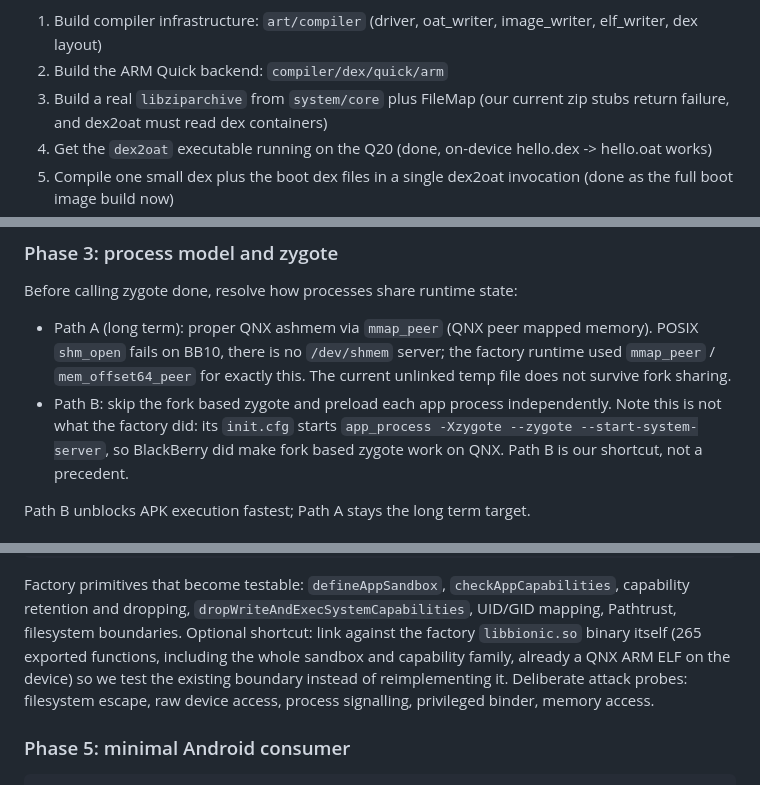
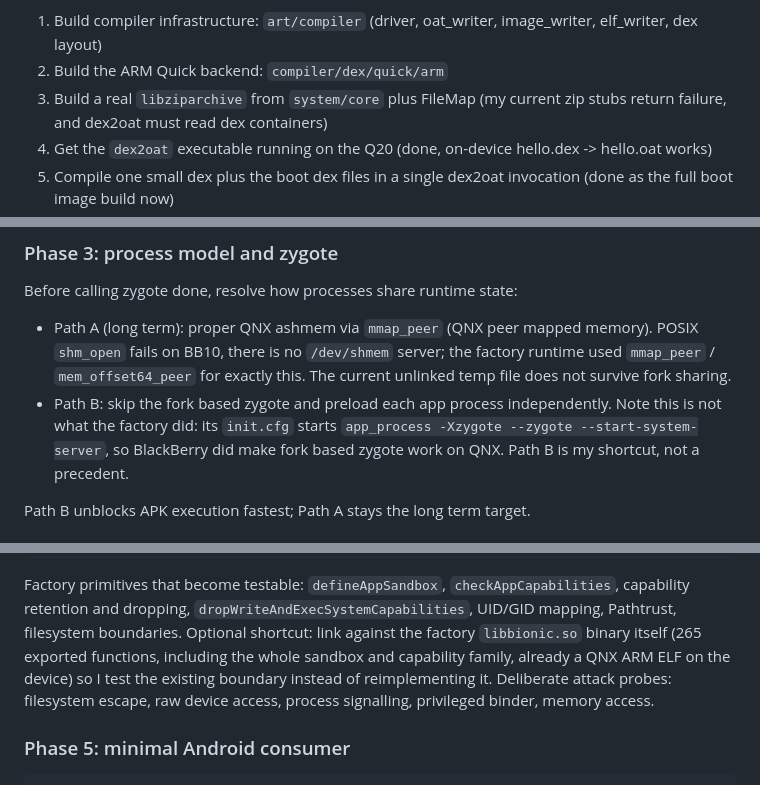
Before and after one commit to neatnettech/q20-android, a Markdown page: README.md, 3 parts joined by grey strips. GitHub-like rendering.

```diff
--- a/README.md
+++ b/README.md
@@ -96,7 +96,7 @@ and VIXL is arm64 only.
 1. Build compiler infrastructure: `art/compiler` (driver, oat_writer,
    image_writer, elf_writer, dex layout)
 2. Build the ARM Quick backend: `compiler/dex/quick/arm`
-3. Build a real `libziparchive` from `system/core` plus FileMap (our current
+3. Build a real `libziparchive` from `system/core` plus FileMap (my current
    zip stubs return failure, and dex2oat must read dex containers)
 4. Get the `dex2oat` executable running on the Q20 (done, on-device
    hello.dex -> hello.oat works)
@@ -137,7 +137,7 @@ Before calling zygote done, resolve how processes share runtime state:
 * Path B: skip the fork based zygote and preload each app process
   independently. Note this is not what the factory did: its `init.cfg` starts
   `app_process -Xzygote --zygote --start-system-server`, so BlackBerry did
-  make fork based zygote work on QNX. Path B is our shortcut, not a
+  make fork based zygote work on QNX. Path B is my shortcut, not a
   precedent.
 
 Path B unblocks APK execution fastest; Path A stays the long term target.
@@ -171,7 +171,7 @@ Factory primitives that become testable: `defineAppSandbox`,
 `dropWriteAndExecSystemCapabilities`, UID/GID mapping, Pathtrust,
 filesystem boundaries. Optional shortcut: link against the factory
 `libbionic.so` binary itself (265 exported functions, including the whole
-sandbox and capability family, already a QNX ARM ELF on the device) so we test the existing boundary instead of
+sandbox and capability family, already a QNX ARM ELF on the device) so I test the existing boundary instead of
 reimplementing it. Deliberate attack probes: filesystem escape, raw device
 access, process signalling, privileged binder, memory access.
 
```
Also changed, not shown: other parts of README.md (+12 -12 lines).
